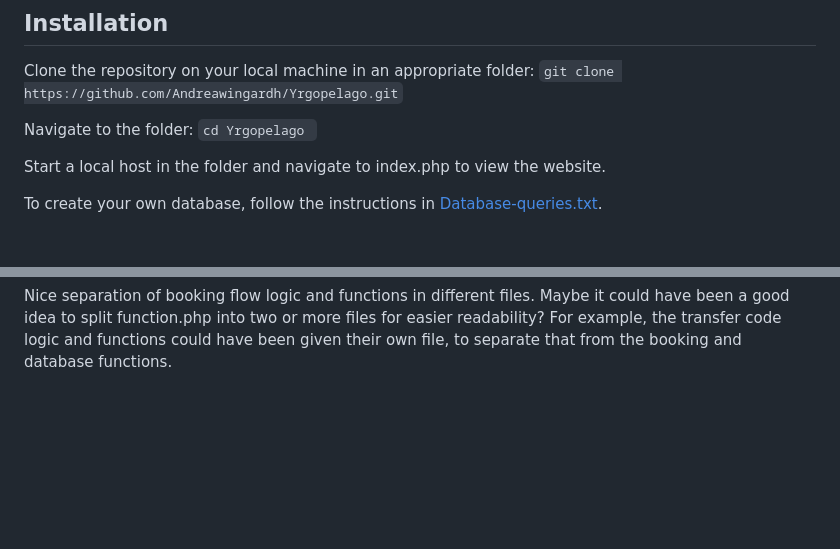
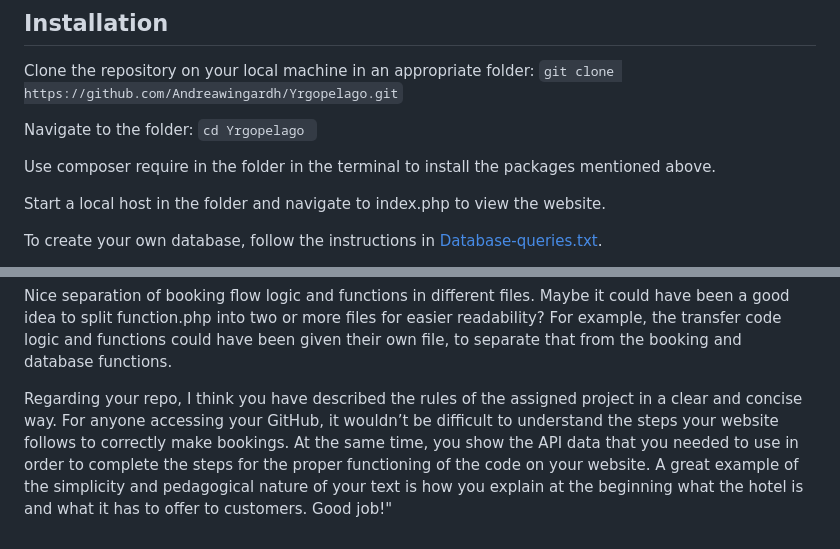
Before and after one commit to Andreawingardh/Yrgopelago, a Markdown page: README.md, 2 parts joined by grey strips. Rendered like a GitHub page; blank space fills up the shorter version.

````diff
--- a/README.md
+++ b/README.md
@@ -28,6 +28,8 @@ Clone the repository on your local machine in an appropriate folder:
 Navigate to the folder:
 ```cd Yrgopelago ```
 
+Use composer require in the folder in the terminal to install the packages mentioned above.
+
 Start a local host in the folder and navigate to index.php to view the website.
 
 To create your own database, follow the instructions in [Database-queries.txt](/app/database/database-queries.txt).
@@ -50,3 +52,7 @@ The functionality of the calendar view is great, but it can be a bit hard for th
 
 ### Backend
 Nice separation of booking flow logic and functions in different files. Maybe it could have been a good idea to split function.php into two or more files for easier readability? For example, the transfer code logic and functions could have been given their own file, to separate that from the booking and database functions.
+
+
+
+Regarding your repo, I think you have described the rules of the assigned project in a clear and concise way. For anyone accessing your GitHub, it wouldn’t be difficult to understand the steps your website follows to correctly make bookings. At the same time, you show the API data that you needed to use in order to complete the steps for the proper functioning of the code on your website. A great example of the simplicity and pedagogical nature of your text is how you explain at the beginning what the hotel is and what it has to offer to customers. Good job!"
````
